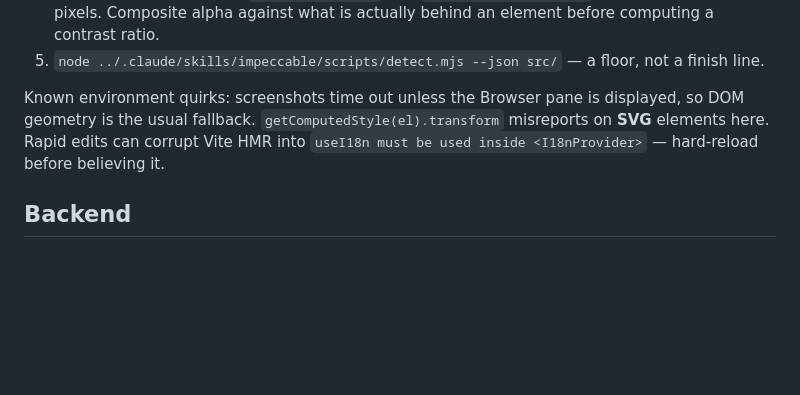
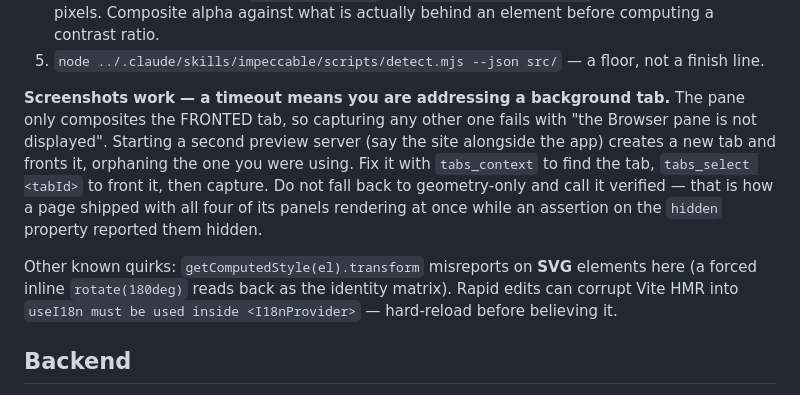
Before and after one commit to abujamal05/itqan, a Markdown page: Onboarding/CLAUDE.md, the part around the change. GitHub-like rendering; blank space fills up the shorter version.

```diff
--- a/Onboarding/CLAUDE.md
+++ b/Onboarding/CLAUDE.md
@@ -87,9 +87,16 @@ Before calling any visual change finished:
    Composite alpha against what is actually behind an element before computing a contrast ratio.
 5. `node ../.claude/skills/impeccable/scripts/detect.mjs --json src/` — a floor, not a finish line.
 
-Known environment quirks: screenshots time out unless the Browser pane is displayed, so DOM geometry is
-the usual fallback. `getComputedStyle(el).transform` misreports on **SVG** elements here. Rapid edits can
-corrupt Vite HMR into `useI18n must be used inside <I18nProvider>` — hard-reload before believing it.
+**Screenshots work — a timeout means you are addressing a background tab.** The pane only composites the
+FRONTED tab, so capturing any other one fails with "the Browser pane is not displayed". Starting a second
+preview server (say the site alongside the app) creates a new tab and fronts it, orphaning the one you
+were using. Fix it with `tabs_context` to find the tab, `tabs_select <tabId>` to front it, then capture.
+Do not fall back to geometry-only and call it verified — that is how a page shipped with all four of its
+panels rendering at once while an assertion on the `hidden` property reported them hidden.
+
+Other known quirks: `getComputedStyle(el).transform` misreports on **SVG** elements here (a forced inline
+`rotate(180deg)` reads back as the identity matrix). Rapid edits can corrupt Vite HMR into
+`useI18n must be used inside <I18nProvider>` — hard-reload before believing it.
 
 ## Backend
 
```
Also changed, not shown: itqan-website/CLAUDE.md (+18 -2 lines).
